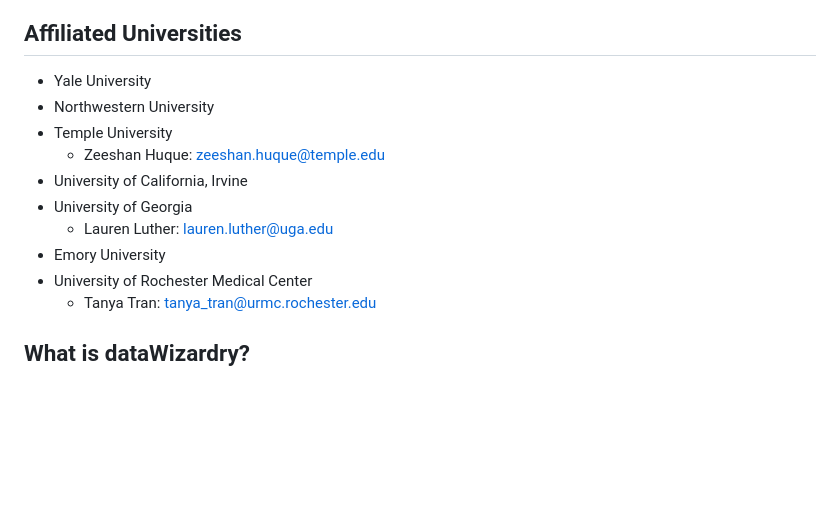
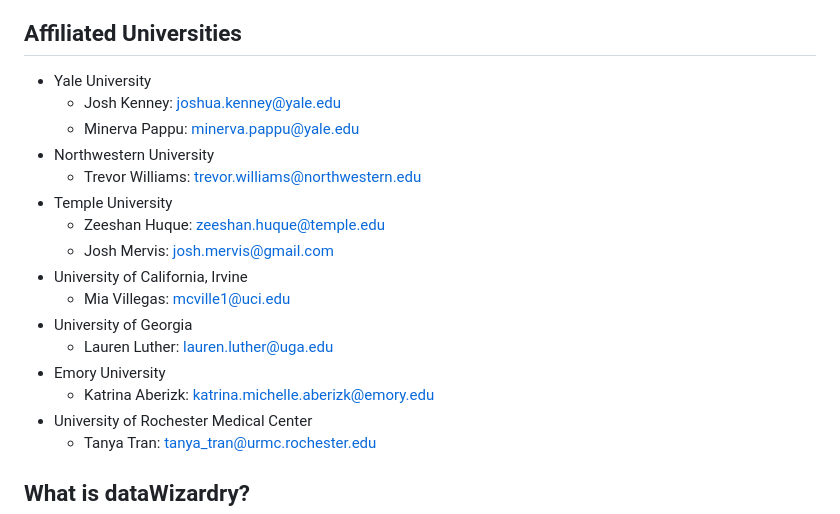
Before and after one commit to CAPR-Consortium/CAPR-Consortium.github.io, a Markdown page: index.md, the part around the change. Drawn GitHub-style; blank space fills up the shorter version.

```diff
--- a/index.md
+++ b/index.md
@@ -5,13 +5,19 @@ See our 2021 paper in the [Journal of Psychiatry and Brain Science](https://jpbs
 
 ## Affiliated Universities
 - Yale University
+    - Josh Kenney: joshua.kenney@yale.edu
+    - Minerva Pappu: minerva.pappu@yale.edu
 - Northwestern University
+    - Trevor Williams: trevor.williams@northwestern.edu
 - Temple University
     - Zeeshan Huque: zeeshan.huque@temple.edu
+    - Josh Mervis: josh.mervis@gmail.com
 - University of California, Irvine
+    - Mia Villegas: mcville1@uci.edu
 - University of Georgia
     - Lauren Luther: lauren.luther@uga.edu
 - Emory University
+    - Katrina Aberizk: katrina.michelle.aberizk@emory.edu
 - University of Rochester Medical Center
     - Tanya Tran: tanya_tran@urmc.rochester.edu
 
```
